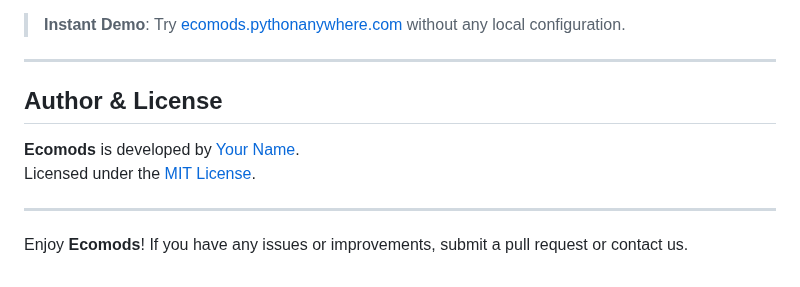
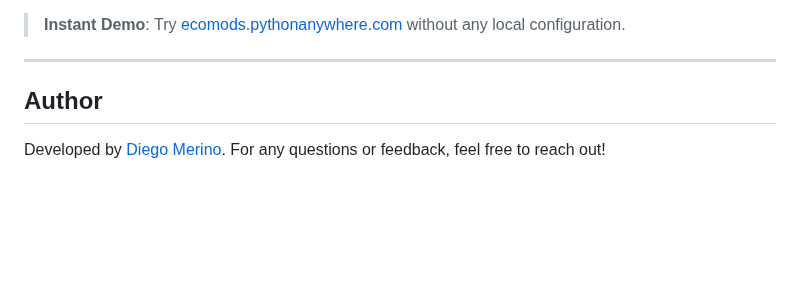
Before and after one commit to diegomerinx/Ecomods, a Markdown page: README.md, the part around one of its changes. GitHub-like rendering; blank space fills up the shorter version.

```diff
--- a/README.md
+++ b/README.md
@@ -214,11 +213,6 @@ Once the server (or Docker containers) is running:
 
 ---
 
-## Author & License
+## Author
 
-**Ecomods** is developed by [Your Name](https://github.com/diegomerinx).
-Licensed under the [MIT License](LICENSE).
-
----
-
-Enjoy **Ecomods**! If you have any issues or improvements, submit a pull request or contact us.
+Developed by [Diego Merino](https://www.linkedin.com/in/diego-merino-marquez/). For any questions or feedback, feel free to reach out!
```
Also changed, not shown: other parts of README.md (+0 -1 lines).
